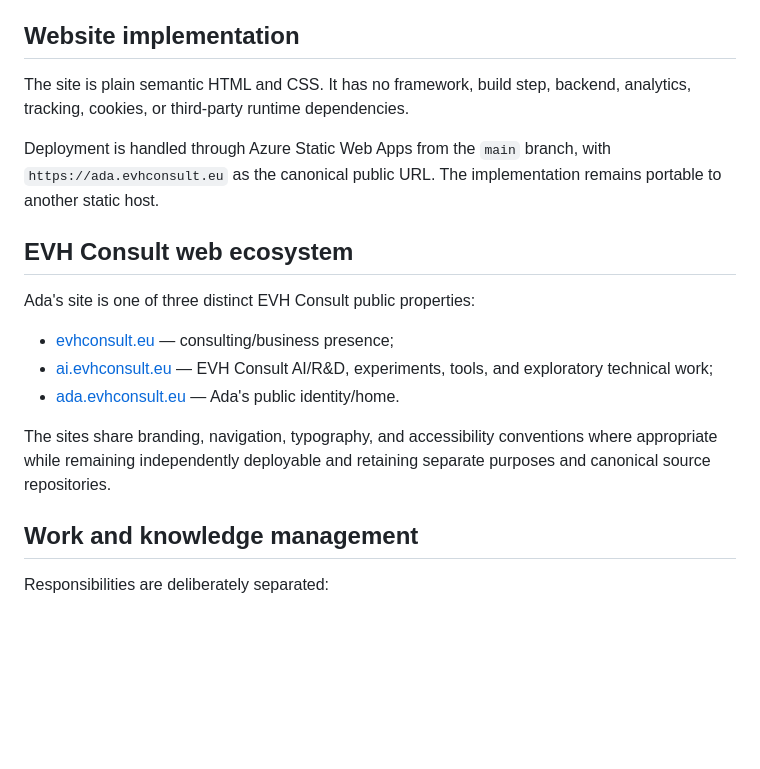
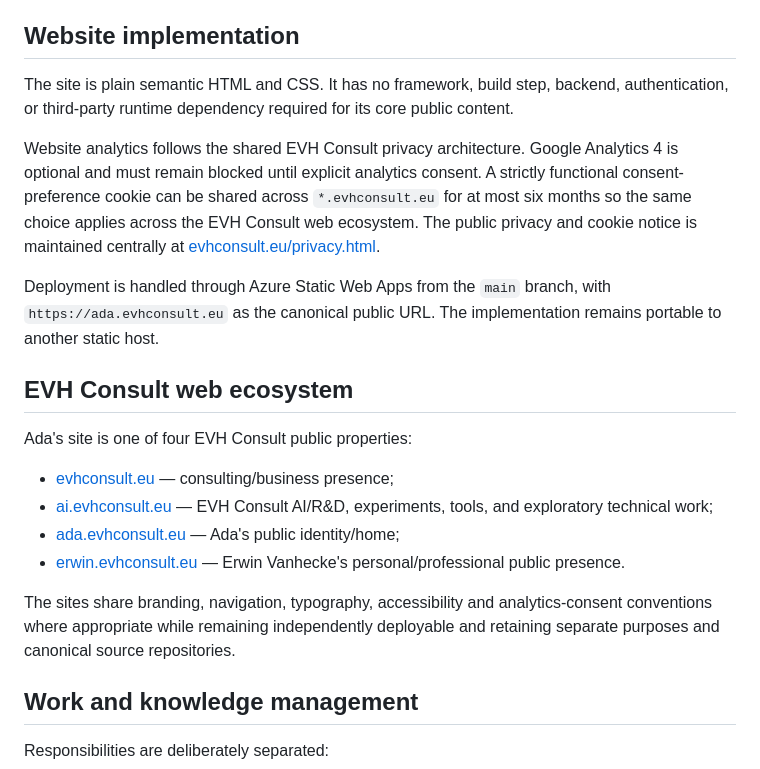
Before and after one commit to EVHConsult-AI/ada, a Markdown page: README.md, the part around the change. Drawn GitHub-style; blank space fills up the shorter version.

Commit message:
EVHC-65 align Ada README with consent model

```diff
--- a/README.md
+++ b/README.md
@@ -33,19 +33,22 @@ The EVH Consult organization also has an empty `EVH-Consult/ada.evhconsult.eu` r
 
 ## Website implementation
 
-The site is plain semantic HTML and CSS. It has no framework, build step, backend, analytics, tracking, cookies, or third-party runtime dependencies.
+The site is plain semantic HTML and CSS. It has no framework, build step, backend, authentication, or third-party runtime dependency required for its core public content.
+
+Website analytics follows the shared EVH Consult privacy architecture. Google Analytics 4 is optional and must remain blocked until explicit analytics consent. A strictly functional consent-preference cookie can be shared across `*.evhconsult.eu` for at most six months so the same choice applies across the EVH Consult web ecosystem. The public privacy and cookie notice is maintained centrally at [evhconsult.eu/privacy.html](https://evhconsult.eu/privacy.html).
 
 Deployment is handled through Azure Static Web Apps from the `main` branch, with `https://ada.evhconsult.eu` as the canonical public URL. The implementation remains portable to another static host.
 
 ## EVH Consult web ecosystem
 
-Ada's site is one of three distinct EVH Consult public properties:
+Ada's site is one of four EVH Consult public properties:
 
 - [evhconsult.eu](https://evhconsult.eu) — consulting/business presence;
 - [ai.evhconsult.eu](https://ai.evhconsult.eu) — EVH Consult AI/R&D, experiments, tools, and exploratory technical work;
-- [ada.evhconsult.eu](https://ada.evhconsult.eu) — Ada's public identity/home.
+- [ada.evhconsult.eu](https://ada.evhconsult.eu) — Ada's public identity/home;
+- [erwin.evhconsult.eu](https://erwin.evhconsult.eu) — Erwin Vanhecke's personal/professional public presence.
 
-The sites share branding, navigation, typography, and accessibility conventions where appropriate while remaining independently deployable and retaining separate purposes and canonical source repositories.
+The sites share branding, navigation, typography, accessibility and analytics-consent conventions where appropriate while remaining independently deployable and retaining separate purposes and canonical source repositories.
 
 ## Work and knowledge management
 
```
